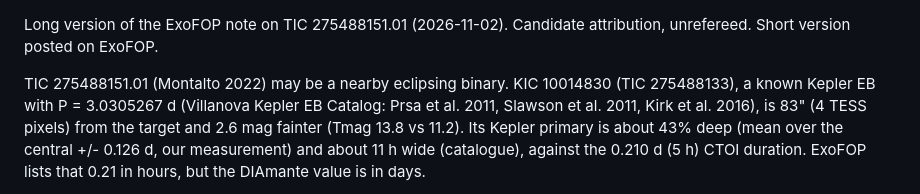
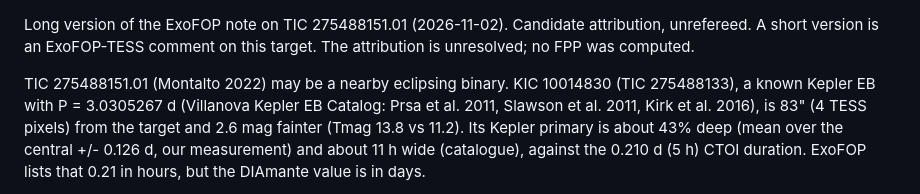
Before and after one commit to rpinho/planet-hunt, a Markdown page: tic275488151/NOTE.md, the part around the change. Rendered like a GitHub page.

Commit message:
NOTE.md header: do not claim the short version is posted

```diff
--- a/tic275488151/NOTE.md
+++ b/tic275488151/NOTE.md
@@ -1,6 +1,6 @@
 Long version of the ExoFOP note on TIC 275488151.01 (2026-11-02).
 Candidate attribution, unrefereed.
-Short version posted on ExoFOP.
+A short version is an ExoFOP-TESS comment on this target. The attribution is unresolved; no FPP was computed.
 
 TIC 275488151.01 (Montalto 2022) may be a nearby eclipsing binary. KIC 10014830 (TIC 275488133), a known Kepler EB with P = 3.0305267 d (Villanova Kepler EB Catalog: Prsa et al. 2011, Slawson et al. 2011, Kirk et al. 2016), is 83" (4 TESS pixels) from the target and 2.6 mag fainter (Tmag 13.8 vs 11.2). Its Kepler primary is about 43% deep (mean over the central +/- 0.126 d, our measurement) and about 11 h wide (catalogue), against the 0.210 d (5 h) CTOI duration. ExoFOP lists that 0.21 in hours, but the DIAmante value is in days.
 
```
